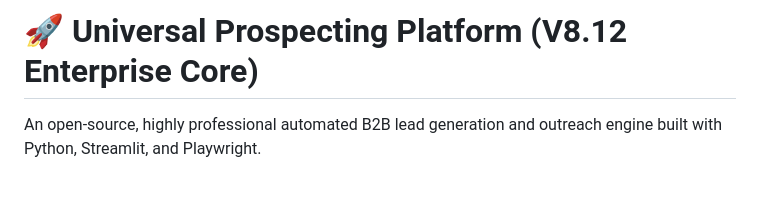
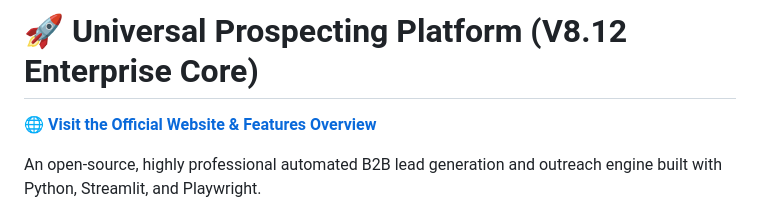
Before and after one commit to Codigo-origami/universal-prospecting-platform, a Markdown page: README.md, the part around the change. Drawn GitHub-style; blank space fills up the shorter version.

```diff
--- a/README.md
+++ b/README.md
@@ -1,4 +1,6 @@
 # 🚀 Universal Prospecting Platform (V8.12 Enterprise Core)
+
+🌐 **[Visit the Official Website & Features Overview](https://codigo-origami.github.io/universal-prospecting-platform/)**
 
 An open-source, highly professional automated B2B lead generation and outreach engine built with Python, Streamlit, and Playwright.
 
```
